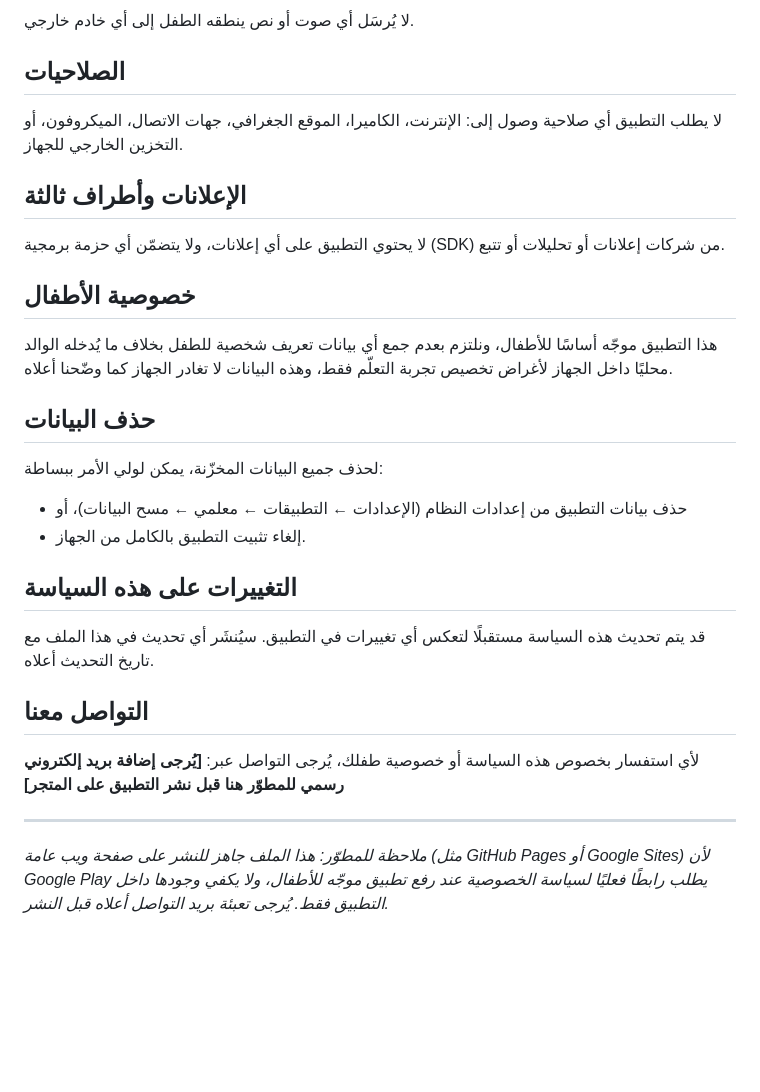
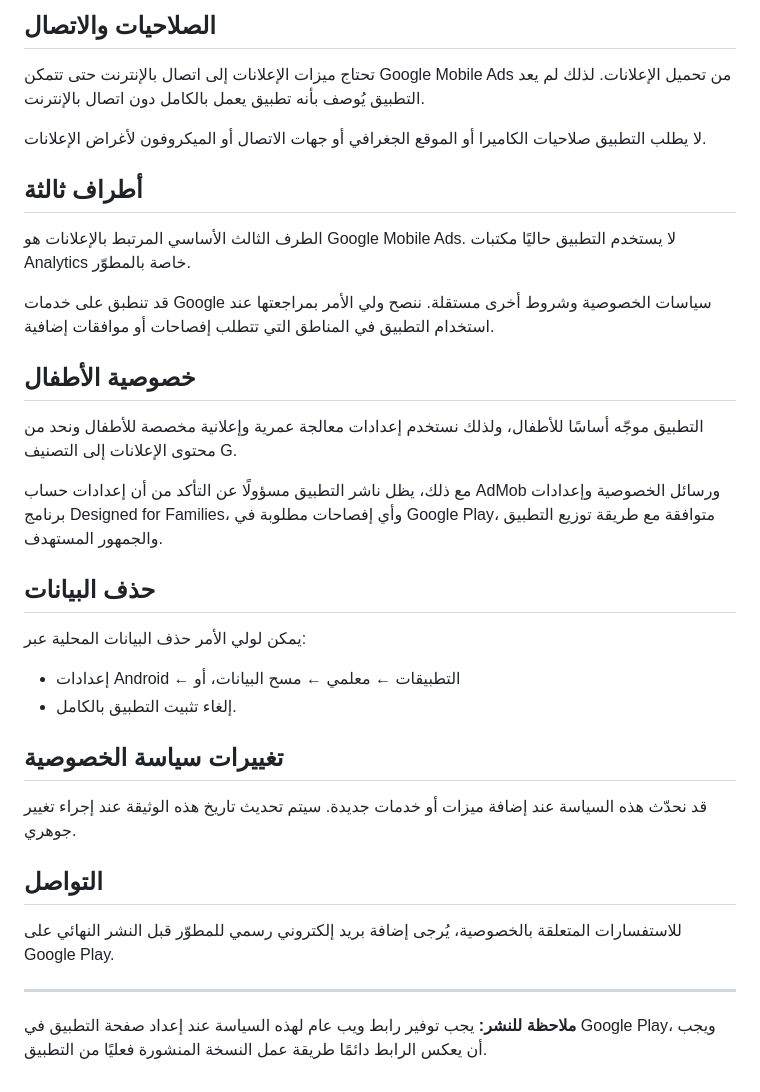
Before and after one commit to ali12hhh-oss/Moallemy_one, a Markdown page: PRIVACY_POLICY_AR.md, the part around one of its changes. Drawn GitHub-style; blank space fills up the shorter version.

```diff
--- a/PRIVACY_POLICY_AR.md
+++ b/PRIVACY_POLICY_AR.md
@@ -25,26 +53,30 @@
 
-لا يُرسَل أي صوت أو نص ينطقه الطفل إلى أي خادم خارجي.
+## الصلاحيات والاتصال
+تحتاج ميزات الإعلانات إلى اتصال بالإنترنت حتى تتمكن Google Mobile Ads من تحميل الإعلانات. لذلك لم يعد التطبيق يُوصف بأنه تطبيق يعمل بالكامل دون اتصال بالإنترنت.
 
-## الصلاحيات
-لا يطلب التطبيق أي صلاحية وصول إلى: الإنترنت، الكاميرا، الموقع الجغرافي، جهات الاتصال، الميكروفون، أو التخزين الخارجي للجهاز.
+لا يطلب التطبيق صلاحيات الكاميرا أو الموقع الجغرافي أو جهات الاتصال أو الميكروفون لأغراض الإعلانات.
 
-## الإعلانات وأطراف ثالثة
-لا يحتوي التطبيق على أي إعلانات، ولا يتضمّن أي حزمة برمجية (SDK) من شركات إعلانات أو تحليلات أو تتبع.
+## أطراف ثالثة
+الطرف الثالث الأساسي المرتبط بالإعلانات هو Google Mobile Ads. لا يستخدم التطبيق حاليًا مكتبات Analytics خاصة بالمطوّر.
+
+قد تنطبق على خدمات Google سياسات الخصوصية وشروط أخرى مستقلة. ننصح ولي الأمر بمراجعتها عند استخدام التطبيق في المناطق التي تتطلب إفصاحات أو موافقات إضافية.
 
 ## خصوصية الأطفال
-هذا التطبيق موجّه أساسًا للأطفال، ونلتزم بعدم جمع أي بيانات تعريف شخصية للطفل بخلاف ما يُدخله الوالد محليًا داخل الجهاز لأغراض تخصيص تجربة التعلّم فقط، وهذه البيانات لا تغادر الجهاز كما وضّحنا أعلاه.
+التطبيق موجّه أساسًا للأطفال، ولذلك نستخدم إعدادات معالجة عمرية وإعلانية مخصصة للأطفال ونحد من محتوى الإعلانات إلى التصنيف G.
+
+مع ذلك، يظل ناشر التطبيق مسؤولًا عن التأكد من أن إعدادات حساب AdMob ورسائل الخصوصية وإعدادات برنامج Designed for Families، وأي إفصاحات مطلوبة في Google Play، متوافقة مع طريقة توزيع التطبيق والجمهور المستهدف.
 
 ## حذف البيانات
-لحذف جميع البيانات المخزّنة، يمكن لولي الأمر ببساطة:
-- حذف بيانات التطبيق من إعدادات النظام (الإعدادات ← التطبيقات ← معلمي ← مسح البيانات)، أو
-- إلغاء تثبيت التطبيق بالكامل من الجهاز.
+يمكن لولي الأمر حذف البيانات المحلية عبر:
+- إعدادات Android ← التطبيقات ← معلمي ← مسح البيانات، أو
+- إلغاء تثبيت التطبيق بالكامل.
 
-## التغييرات على هذه السياسة
-قد يتم تحديث هذه السياسة مستقبلًا لتعكس أي تغييرات في التطبيق. سيُنشَر أي تحديث في هذا الملف مع تاريخ التحديث أعلاه.
+## تغييرات سياسة الخصوصية
+قد نحدّث هذه السياسة عند إضافة ميزات أو خدمات جديدة. سيتم تحديث تاريخ هذه الوثيقة عند إجراء تغيير جوهري.
 
-## التواصل معنا
-لأي استفسار بخصوص هذه السياسة أو خصوصية طفلك، يُرجى التواصل عبر:
-**[يُرجى إضافة بريد إلكتروني رسمي للمطوّر هنا قبل نشر التطبيق على المتجر]**
+## التواصل
+للاستفسارات المتعلقة بالخصوصية، يُرجى إضافة بريد إلكتروني رسمي للمطوّر قبل النشر النهائي على Google Play.
 
 ---
-*ملاحظة للمطوّر: هذا الملف جاهز للنشر على صفحة ويب عامة (مثل GitHub Pages أو Google Sites) لأن Google Play يطلب رابطًا فعليًا لسياسة الخصوصية عند رفع تطبيق موجّه للأطفال، ولا يكفي وجودها داخل التطبيق فقط. يُرجى تعبئة بريد التواصل أعلاه قبل النشر.*
+
+**ملاحظة للنشر:** يجب توفير رابط ويب عام لهذه السياسة عند إعداد صفحة التطبيق في Google Play، ويجب أن يعكس الرابط دائمًا طريقة عمل النسخة المنشورة فعليًا من التطبيق.
```
Also changed, not shown: other parts of PRIVACY_POLICY_AR.md (+44 -16 lines).
